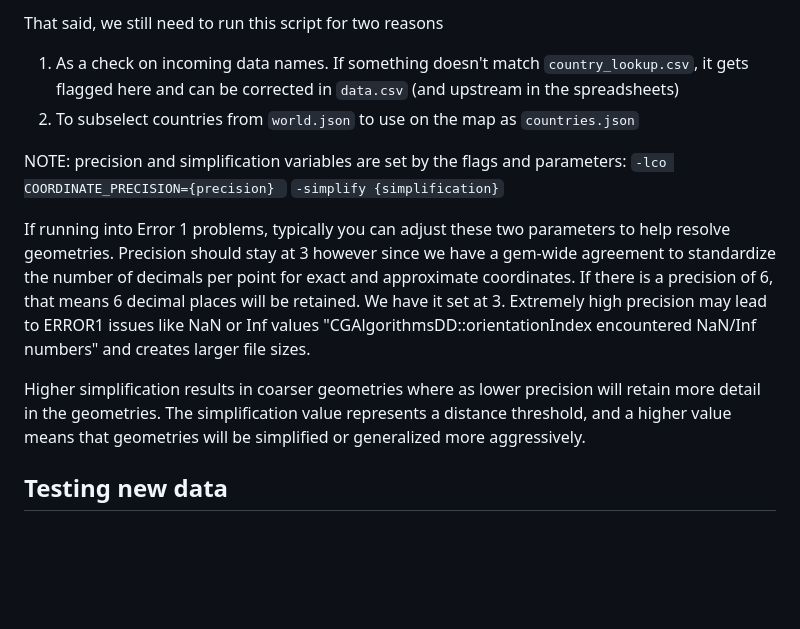
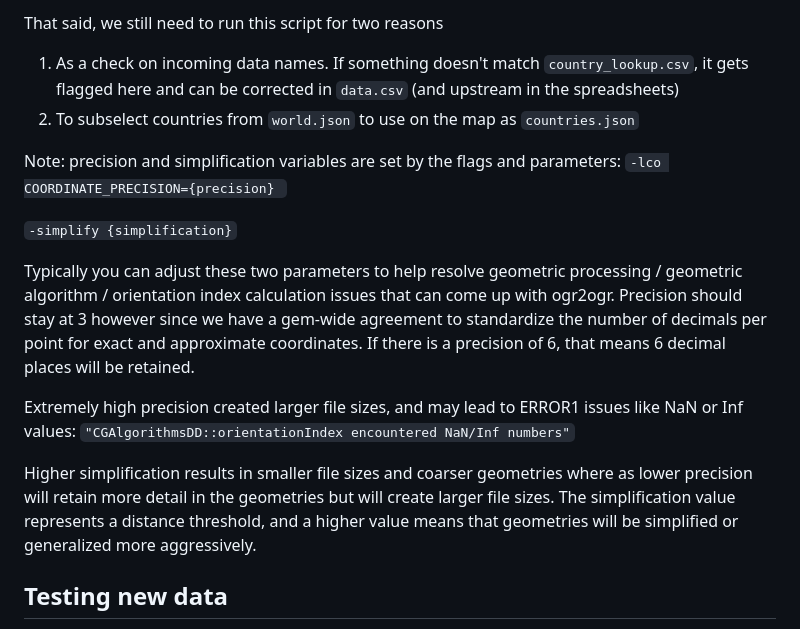
Before and after one commit to GlobalEnergyMonitor/asia-gas-tracker-greeninfo-map, a Markdown page: readme.md, the part around the change. GitHub-like rendering; blank space fills up the shorter version.

````diff
--- a/readme.md
+++ b/readme.md
@@ -77,14 +77,18 @@ That said, we still need to run this script for two reasons
 1. As a check on incoming data names. If something doesn't match `country_lookup.csv`, it gets flagged here and can be corrected in `data.csv` (and upstream in the spreadsheets)
 2. To subselect countries from `world.json` to use on the map as `countries.json`
 
-NOTE:
+Note:
 precision and simplification variables are set by the flags and parameters:
 ```-lco COORDINATE_PRECISION={precision} ```
+
 ```-simplify {simplification}```
 
-If running into Error 1 problems, typically you can adjust these two parameters to help resolve geometries. Precision should stay at 3 however since we have a gem-wide agreement to standardize the number of decimals per point for exact and approximate coordinates. If there is a precision of 6, that means 6 decimal places will be retained. We have it set at 3. Extremely high precision may lead to ERROR1 issues like NaN or Inf values "CGAlgorithmsDD::orientationIndex encountered NaN/Inf numbers" and creates larger file sizes.
+Typically you can adjust these two parameters to help resolve geometric processing / geometric algorithm / orientation index calculation issues that can come up with ogr2ogr. Precision should stay at 3 however since we have a gem-wide agreement to standardize the number of decimals per point for exact and approximate coordinates. If there is a precision of 6, that means 6 decimal places will be retained.
 
-Higher simplification results in coarser geometries where as lower precision will retain more detail in the geometries. The simplification value represents a distance threshold, and a higher value means that geometries will be simplified or generalized more aggressively.
+Extremely high precision created larger file sizes, and may lead to ERROR1 issues like NaN or Inf values:
+```"CGAlgorithmsDD::orientationIndex encountered NaN/Inf numbers"```
+
+Higher simplification results in smaller file sizes and coarser geometries where as lower precision will retain more detail in the geometries but will create larger file sizes. The simplification value represents a distance threshold, and a higher value means that geometries will be simplified or generalized more aggressively.
 
 
 
````
